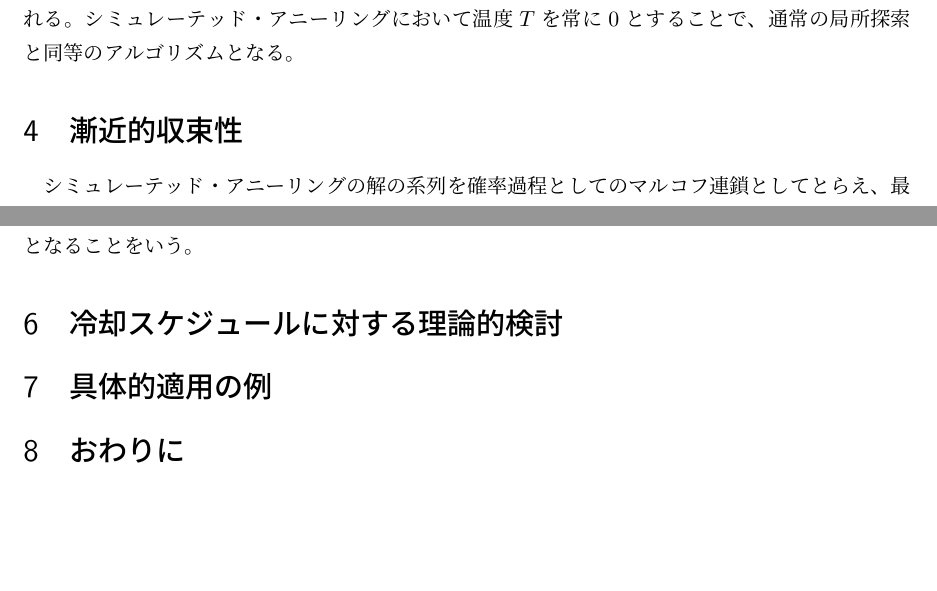
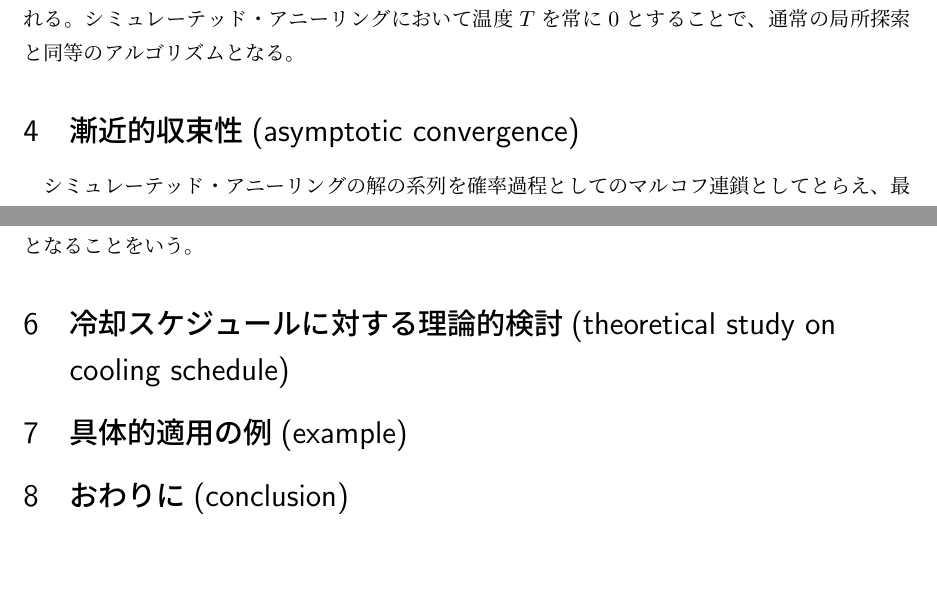
Before and after one commit to muushi97/notes, a LaTeX document (simulated-annealing/sources/master.ltx): two parts of pages 3 and 5 of 5, joined at a grey line, cut so that both start at the same text. Compiled offline with upLaTeX and dvipdfmx; a LaTeX package or settings file that is missing is left out.

Commit message:
fix section title

```diff
--- a/simulated-annealing/sources/master.ltx
+++ b/simulated-annealing/sources/master.ltx
@@ -88,7 +88,7 @@
     温度$T$から計算される受理確率$Pr\{\text{accept} \; x'\}$から、温度が高ければ受理率も高く温度が低ければ受理率も低くなることが期待される。
     シミュレーテッド・アニーリングにおいて温度$T$を常に$0$とすることで、通常の局所探索と同等のアルゴリズムとなる。
 
-  \section{漸近的収束性}
+  \section{漸近的収束性(asymptotic convergence)}
     シミュレーテッド・アニーリングの解の系列を確率過程としてのマルコフ連鎖としてとらえ、最適解への確率的収束性を示すことが実際に行われた。
     温度を一定として反復を繰り返す過程は、推移確率が変化しない斉次(homogeneous)なマルコフ連鎖とみることができる。
     このモデル化のもとで、ある仮定を与えることで、反復を繰り返すと平衡状態へと達することが示される。
@@ -155,13 +155,13 @@
     となることをいう。
     %TODO: メタヒューリスティクス p.137
 
-  \section{冷却スケジュールに対する理論的検討}
+  \section{冷却スケジュールに対する理論的検討(theoretical study on cooling schedule)}
     %TODO: メタヒューリスティクス p.138
 
-  \section{具体的適用の例}
+  \section{具体的適用の例(example)}
     %TODO: メタヒューリスティクス p.139
 
-  \section{おわりに}
+  \section{おわりに(conclusion)}
     %TODO: メタヒューリスティクス p.143
 
 \end{document}
```
Also changed, not shown: simulated-annealing/simulated-annealing.pdf, simulated-annealing/sources/master.ltx (2 more changed lines).
